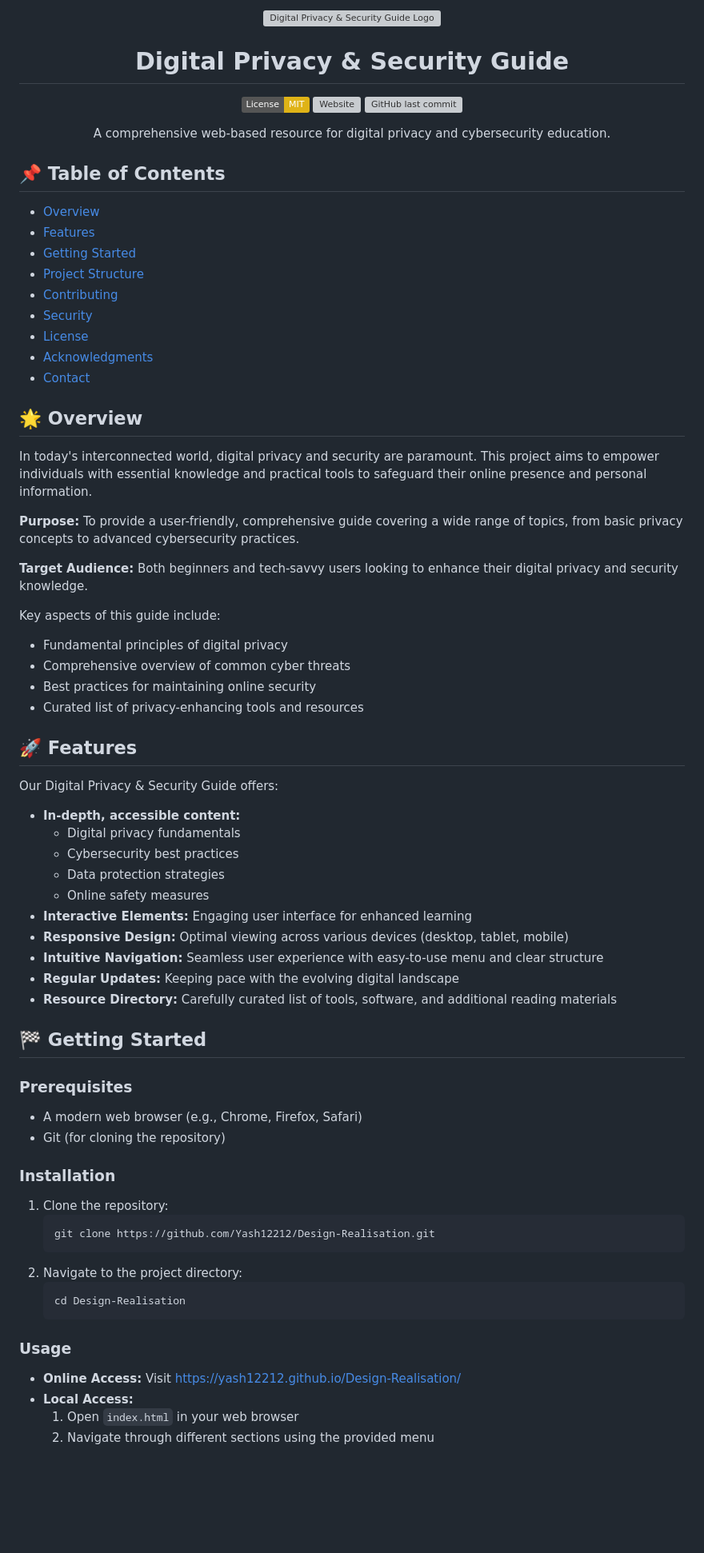
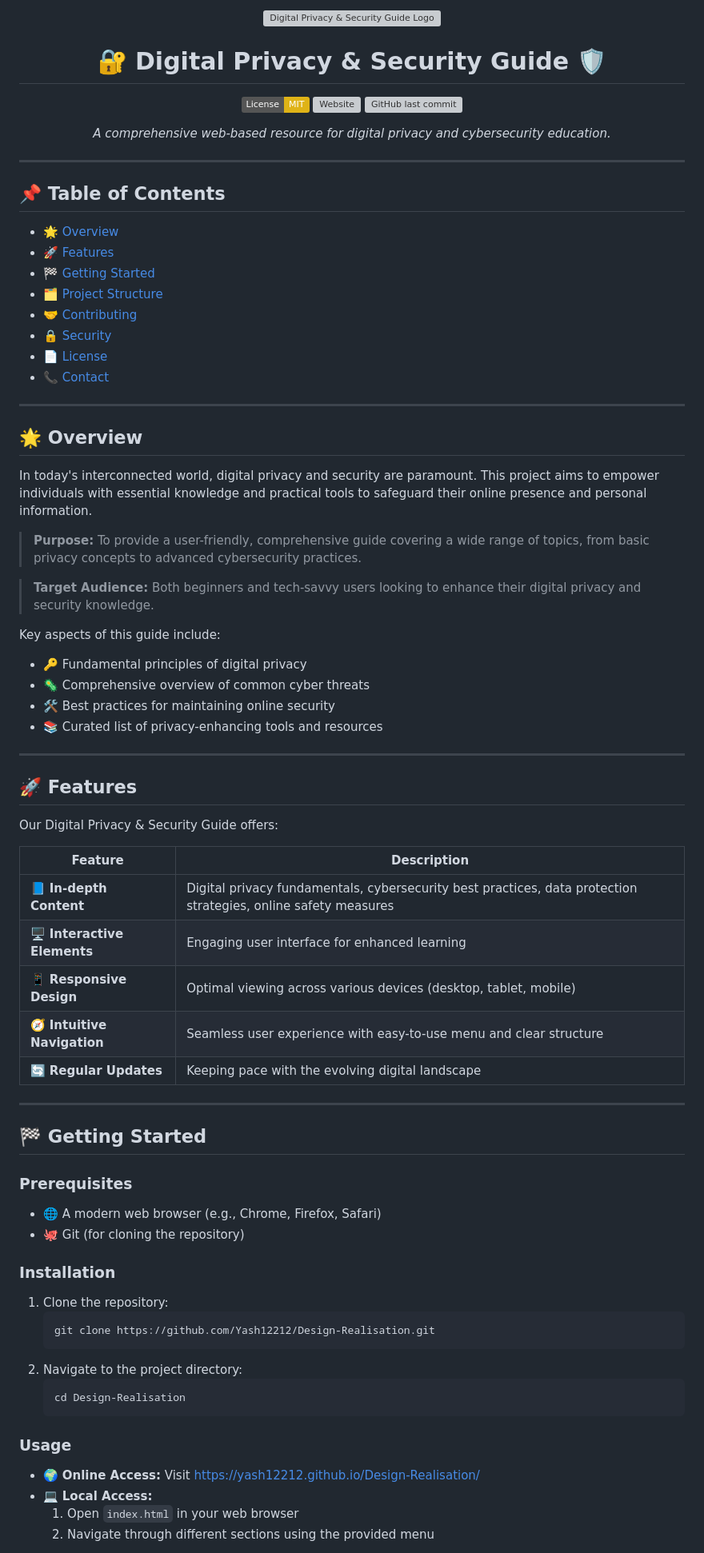
Before and after one commit to Yash12212/Design-Realisation, a Markdown page: README.md, the part around one of its changes. Shown at 80% size. Drawn GitHub-style; badges without logos; blank space fills up the shorter version; grey boxes are pictures that could not be loaded.

```diff
--- a/README.md
+++ b/README.md
@@ -3,61 +3,63 @@
 
-
-  # Digital Privacy & Security Guide
+  # 🔐 Digital Privacy & Security Guide 🛡️
 
   [![License: MIT](https://img.shields.io/badge/License-MIT-yellow.svg)](https://opensource.org/licenses/MIT)
   [![Website](https://img.shields.io/website?url=https%3A%2F%2Fyash12212.github.io%2FDesign-Realisation%2F)](https://yash12212.github.io/Design-Realisation/)
   [![GitHub last commit](https://img.shields.io/github/last-commit/Yash12212/Design-Realisation)](https://github.com/Yash12212/Design-Realisation/commits/main)
 
-  A comprehensive web-based resource for digital privacy and cybersecurity education.
+  *A comprehensive web-based resource for digital privacy and cybersecurity education.*
 </div>
+
+---
 
 ## 📌 Table of Contents
 
-- [Overview](#-overview)
-- [Features](#-features)
-- [Getting Started](#-getting-started)
-- [Project Structure](#-project-structure)
-- [Contributing](#-contributing)
-- [Security](#-security)
-- [License](#-license)
-- [Acknowledgments](#-acknowledgments)
-- [Contact](#-contact)
+- [🌟 Overview](#-overview)
+- [🚀 Features](#-features)
+- [🏁 Getting Started](#-getting-started)
+- [🗂 Project Structure](#-project-structure)
+- [🤝 Contributing](#-contributing)
+- [🔒 Security](#-security)
+- [📄 License](#-license)
+- [📞 Contact](#-contact)
+
+---
 
 ## 🌟 Overview
 
 In today's interconnected world, digital privacy and security are paramount. This project aims to empower individuals with essential knowledge and practical tools to safeguard their online presence and personal information.
 
-**Purpose:** To provide a user-friendly, comprehensive guide covering a wide range of topics, from basic privacy concepts to advanced cybersecurity practices.
+> **Purpose:** To provide a user-friendly, comprehensive guide covering a wide range of topics, from basic privacy concepts to advanced cybersecurity practices.
 
-**Target Audience:** Both beginners and tech-savvy users looking to enhance their digital privacy and security knowledge.
+> **Target Audience:** Both beginners and tech-savvy users looking to enhance their digital privacy and security knowledge.
 
 Key aspects of this guide include:
-- Fundamental principles of digital privacy
-- Comprehensive overview of common cyber threats
-- Best practices for maintaining online security
-- Curated list of privacy-enhancing tools and resources
+- 🔑 Fundamental principles of digital privacy
+- 🦠 Comprehensive overview of common cyber threats
+- 🛠️ Best practices for maintaining online security
+- 📚 Curated list of privacy-enhancing tools and resources
+
+---
 
 ## 🚀 Features
 
 Our Digital Privacy & Security Guide offers:
 
-- **In-depth, accessible content:**
-  - Digital privacy fundamentals
-  - Cybersecurity best practices
-  - Data protection strategies
-  - Online safety measures
-- **Interactive Elements:** Engaging user interface for enhanced learning
-- **Responsive Design:** Optimal viewing across various devices (desktop, tablet, mobile)
-- **Intuitive Navigation:** Seamless user experience with easy-to-use menu and clear structure
-- **Regular Updates:** Keeping pace with the evolving digital landscape
-- **Resource Directory:** Carefully curated list of tools, software, and additional reading materials
+| Feature | Description |
+|---------|-------------|
+| 📘 **In-depth Content** | Digital privacy fundamentals, cybersecurity best practices, data protection strategies, online safety measures |
+| 🖥️ **Interactive Elements** | Engaging user interface for enhanced learning |
+| 📱 **Responsive Design** | Optimal viewing across various devices (desktop, tablet, mobile) |
+| 🧭 **Intuitive Navigation** | Seamless user experience with easy-to-use menu and clear structure |
+| 🔄 **Regular Updates** | Keeping pace with the evolving digital landscape |
+---
 
 ## 🏁 Getting Started
 
 ### Prerequisites
 
-- A modern web browser (e.g., Chrome, Firefox, Safari)
-- Git (for cloning the repository)
+- 🌐 A modern web browser (e.g., Chrome, Firefox, Safari)
+- 🐙 Git (for cloning the repository)
 
 ### Installation
 
@@ -72,8 +74,8 @@ Our Digital Privacy & Security Guide offers:
 
 ### Usage
 
-- **Online Access:** Visit [https://yash12212.github.io/Design-Realisation/](https://yash12212.github.io/Design-Realisation/)
-- **Local Access:**
+- 🌍 **Online Access:** Visit [https://yash12212.github.io/Design-Realisation/](https://yash12212.github.io/Design-Realisation/)
+- 💻 **Local Access:**
   1. Open `index.html` in your web browser
   2. Navigate through different sections using the provided menu
 
```
Also changed, not shown: other parts of README.md (+29 -11 lines).
